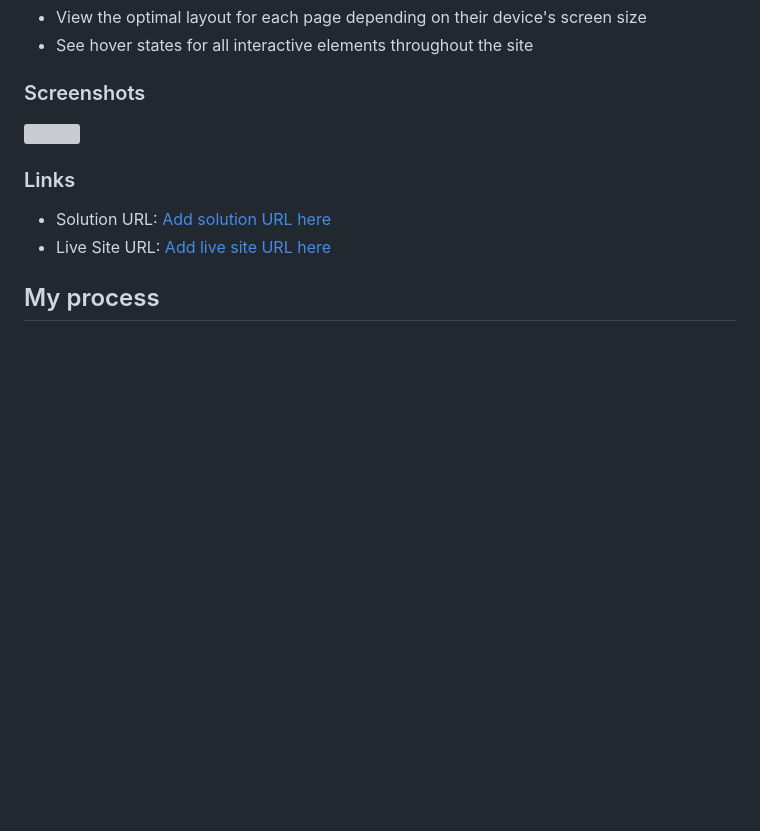
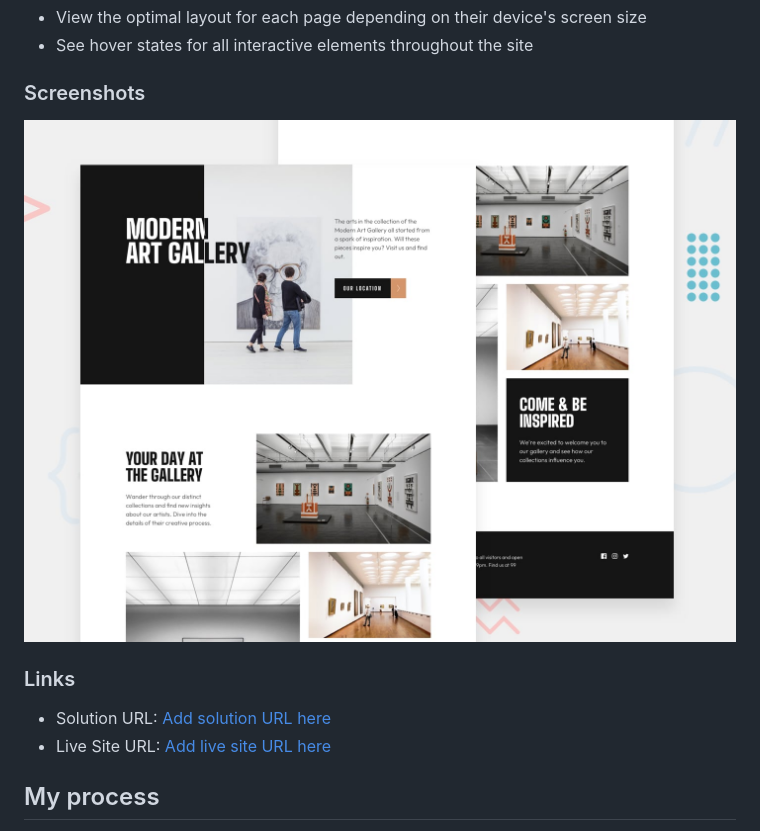
Before and after one commit to Stigmavlc/art-gallery, a Markdown page: art-gallery-website/readme.md, the part around the change. Rendered like a GitHub page; blank space fills up the shorter version; grey boxes are pictures that could not be loaded.

```diff
--- a/art-gallery-website/readme.md
+++ b/art-gallery-website/readme.md
@@ -22,7 +22,7 @@ Users should be able to:
 
 ### Screenshots
 
-![](./../preview.jpg)
+![](./preview.jpg)
 
 ### Links
 
```
